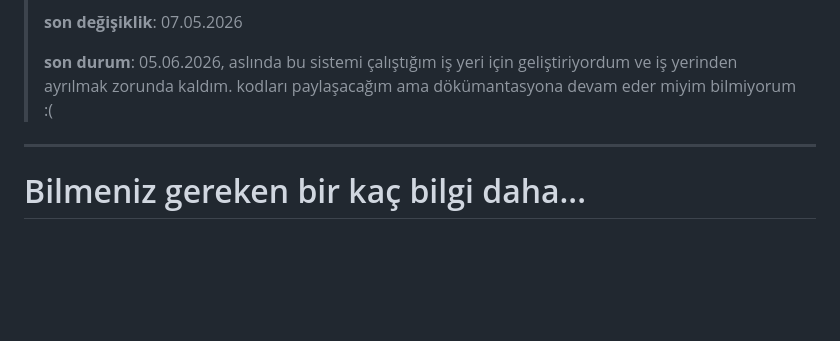
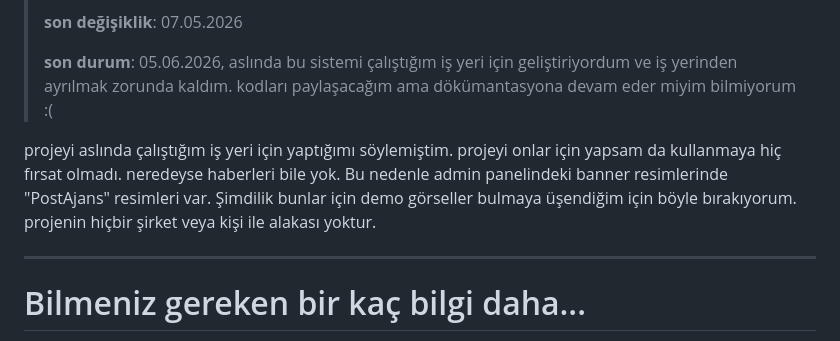
Before and after one commit to xkintaro/aether-lumen, a Markdown page: README.md, the part around the change. Drawn GitHub-style; blank space fills up the shorter version.

Commit message:
README.md biraz daha bilgilendirme eklendi.

```diff
--- a/README.md
+++ b/README.md
@@ -7,6 +7,8 @@
 > **son değişiklik**: 07.05.2026
 >
 > **son durum**: 05.06.2026, aslında bu sistemi çalıştığım iş yeri için geliştiriyordum ve iş yerinden ayrılmak zorunda kaldım. kodları paylaşacağım ama dökümantasyona devam eder miyim bilmiyorum :(
+
+projeyi aslında çalıştığım iş yeri için yaptığımı söylemiştim. projeyi onlar için yapsam da kullanmaya hiç fırsat olmadı. neredeyse haberleri bile yok. Bu nedenle admin panelindeki banner resimlerinde "PostAjans" resimleri var. Şimdilik bunlar için demo görseller bulmaya üşendiğim için böyle bırakıyorum. projenin hiçbir şirket veya kişi ile alakası yoktur.
 
 ---
 
```
